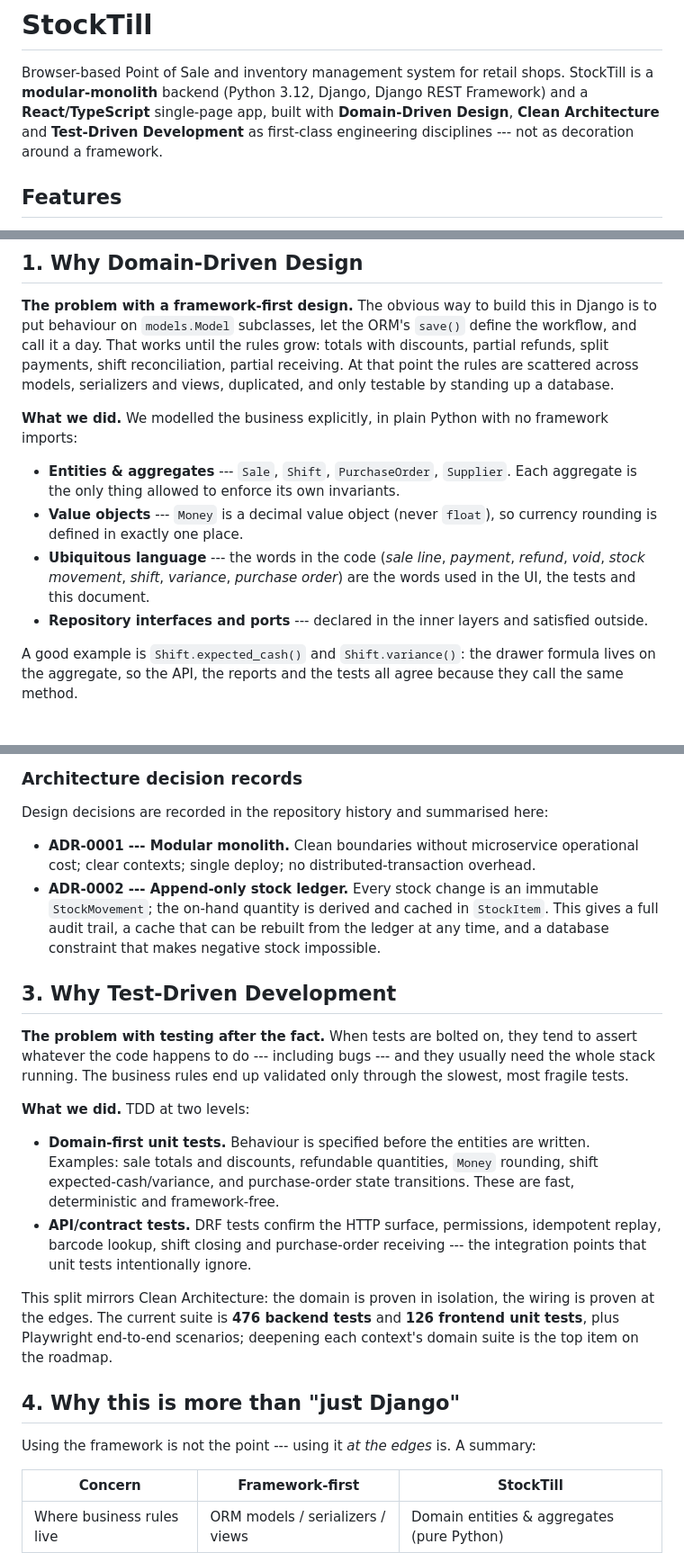
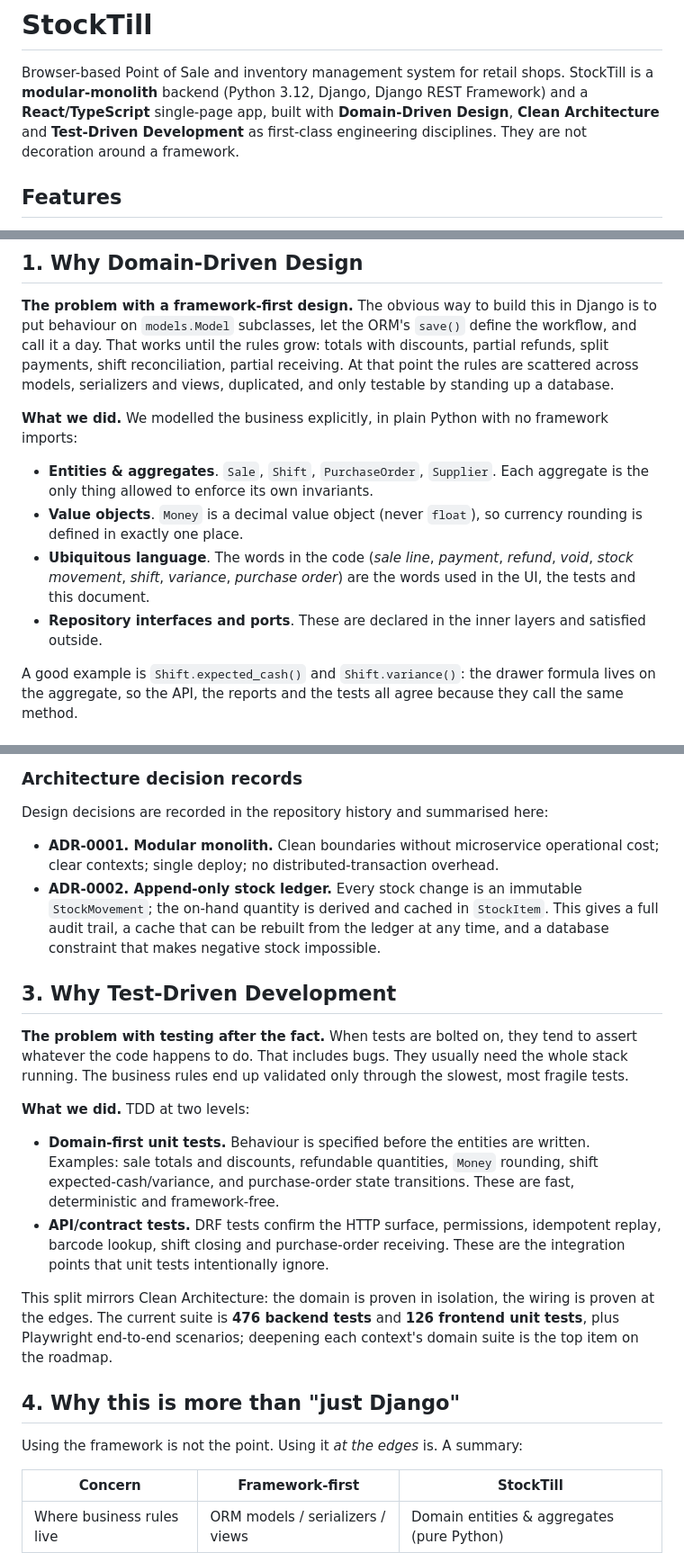
Before and after one commit to anthonybyamugisha/StockTill, a Markdown page: README.md, 3 parts joined by grey strips. Shown at 90% size. Drawn GitHub-style.

```diff
--- a/README.md
+++ b/README.md
@@ -3,7 +3,7 @@
 Browser-based Point of Sale and inventory management system for retail shops. StockTill is a
 **modular-monolith** backend (Python 3.12, Django, Django REST Framework) and a **React/TypeScript**
 single-page app, built with **Domain-Driven Design**, **Clean Architecture** and **Test-Driven
-Development** as first-class engineering disciplines --- not as decoration around a framework.
+Development** as first-class engineering disciplines. They are not decoration around a framework.
 
 ## Features
 
@@ -139,14 +139,14 @@ serializers and views, duplicated, and only testable by standing up a database.
 
 **What we did.** We modelled the business explicitly, in plain Python with no framework imports:
 
-- **Entities & aggregates** --- `Sale`, `Shift`, `PurchaseOrder`, `Supplier`. Each aggregate is the
+- **Entities & aggregates**. `Sale`, `Shift`, `PurchaseOrder`, `Supplier`. Each aggregate is the
   only thing allowed to enforce its own invariants.
-- **Value objects** --- `Money` is a decimal value object (never `float`), so currency rounding is
+- **Value objects**. `Money` is a decimal value object (never `float`), so currency rounding is
   defined in exactly one place.
-- **Ubiquitous language** --- the words in the code (*sale line*, *payment*, *refund*, *void*,
+- **Ubiquitous language**. The words in the code (*sale line*, *payment*, *refund*, *void*,
   *stock movement*, *shift*, *variance*, *purchase order*) are the words used in the UI, the tests
   and this document.
-- **Repository interfaces and ports** --- declared in the inner layers and satisfied
+- **Repository interfaces and ports**. These are declared in the inner layers and satisfied
   outside.
 
 A good example is `Shift.expected_cash()` and `Shift.variance()`: the drawer formula lives on the
@@ -233,9 +233,9 @@ than editing a class that every feature shares.
 
 Design decisions are recorded in the repository history and summarised here:
 
-- **ADR-0001 --- Modular monolith.** Clean boundaries without microservice operational cost; clear
+- **ADR-0001. Modular monolith.** Clean boundaries without microservice operational cost; clear
   contexts; single deploy; no distributed-transaction overhead.
-- **ADR-0002 --- Append-only stock ledger.** Every stock change is an immutable `StockMovement`; the
+- **ADR-0002. Append-only stock ledger.** Every stock change is an immutable `StockMovement`; the
   on-hand quantity is derived and cached in `StockItem`. This gives a full audit trail, a cache that
   can be rebuilt from the ledger at any time, and a database constraint that makes negative stock
   impossible.
@@ -243,7 +243,7 @@ Design decisions are recorded in the repository history and summarised here:
 ## 3. Why Test-Driven Development
 
 **The problem with testing after the fact.** When tests are bolted on, they tend to assert whatever
-the code happens to do --- including bugs --- and they usually need the whole stack running. The
+the code happens to do. That includes bugs. They usually need the whole stack running. The
 business rules end up validated only through the slowest, most fragile tests.
 
 **What we did.** TDD at two levels:
@@ -252,8 +252,8 @@ business rules end up validated only through the slowest, most fragile tests.
   sale totals and discounts, refundable quantities, `Money` rounding, shift expected-cash/variance,
   and purchase-order state transitions. These are fast, deterministic and framework-free.
 - **API/contract tests.** DRF tests confirm the HTTP surface, permissions, idempotent replay,
-  barcode lookup, shift closing and purchase-order receiving --- the integration points that unit
-  tests intentionally ignore.
+  barcode lookup, shift closing and purchase-order receiving. These are the integration points that
+  unit tests intentionally ignore.
 
 This split mirrors Clean Architecture: the domain is proven in isolation, the wiring is proven at the
 edges. The current suite is **476 backend tests** and **126 frontend unit tests**, plus Playwright
@@ -261,7 +261,7 @@ end-to-end scenarios; deepening each context's domain suite is the top item on t
 
 ## 4. Why this is more than "just Django"
 
-Using the framework is not the point --- using it *at the edges* is. A summary:
+Using the framework is not the point. Using it *at the edges* is. A summary:
 
 | Concern | Framework-first | StockTill |
 |---------|-----------------|-----------|
```
Also changed, not shown: other parts of README.md (+15 -15 lines).
